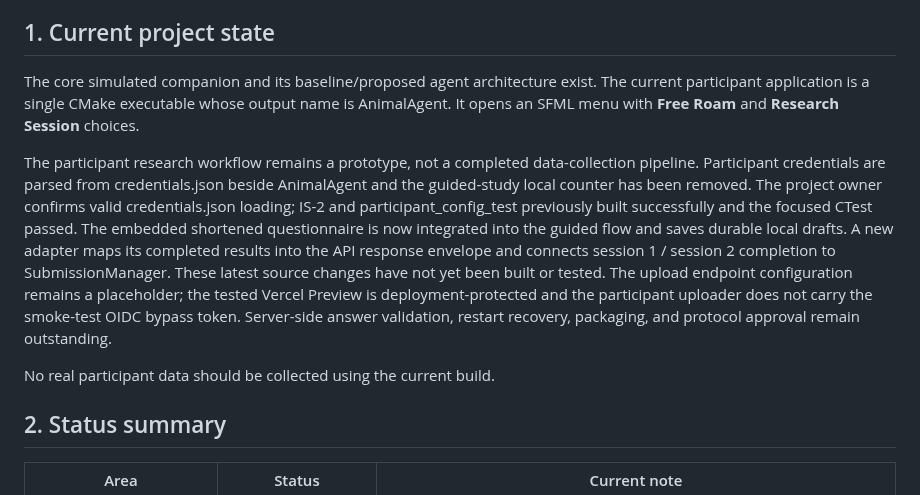
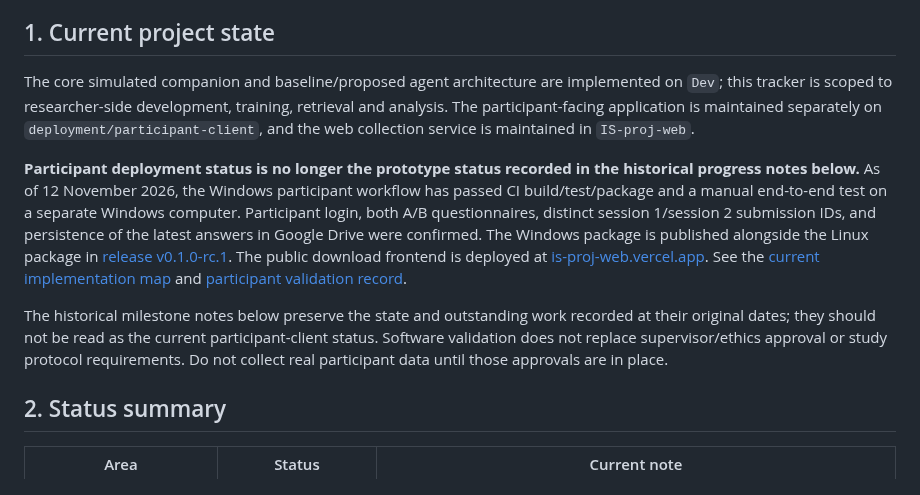
Before and after one commit to SAmWaM42/IS-proj, a Markdown page: Docs/07-implementation-status-and-roadmap.md, the part around the change. Drawn GitHub-style.

Commit message:
Clarify current participant deployment status in roadmap

```diff
--- a/Docs/07-implementation-status-and-roadmap.md
+++ b/Docs/07-implementation-status-and-roadmap.md
@@ -6,12 +6,11 @@
 
 ## 1. Current project state
 
-The core simulated companion and its baseline/proposed agent architecture exist. The current participant application is a single CMake executable whose output name is AnimalAgent. It opens an SFML menu with **Free Roam** and **Research Session** choices.
+The core simulated companion and baseline/proposed agent architecture are implemented on `Dev`; this tracker is scoped to researcher-side development, training, retrieval and analysis. The participant-facing application is maintained separately on `deployment/participant-client`, and the web collection service is maintained in `IS-proj-web`.
 
-The participant research workflow remains a prototype, not a completed data-collection pipeline. Participant credentials are parsed from credentials.json beside AnimalAgent and the guided-study local counter has been removed. The project owner confirms valid credentials.json loading; IS-2 and participant_config_test previously built successfully and the focused CTest passed. The embedded shortened questionnaire is now integrated into the guided flow and saves durable local drafts. A new adapter maps its completed results into the API response envelope and connects session 1 / session 2 completion to SubmissionManager. These latest source changes have not yet been built or tested. The upload endpoint configuration remains a placeholder; the tested Vercel Preview is deployment-protected and the participant uploader does not carry the smoke-test OIDC bypass token. Server-side answer validation, restart recovery, packaging, and protocol approval remain outstanding.
+**Participant deployment status is no longer the prototype status recorded in the historical progress notes below.** As of 12 November 2026, the Windows participant workflow has passed CI build/test/package and a manual end-to-end test on a separate Windows computer. Participant login, both A/B questionnaires, distinct session 1/session 2 submission IDs, and persistence of the latest answers in Google Drive were confirmed. The Windows package is published alongside the Linux package in [release v0.1.0-rc.1](https://github.com/SAmWaM42/IS-proj/releases/tag/v0.1.0-rc.1). The public download frontend is deployed at [is-proj-web.vercel.app](https://is-proj-web.vercel.app/). See the [current implementation map](00-current-implementation-map.md) and [participant validation record](https://github.com/SAmWaM42/IS-proj/blob/deployment/participant-client/Docs/25-windows-participant-manual-validation.md).
 
-No real participant data should be collected using the current build.
-
+The historical milestone notes below preserve the state and outstanding work recorded at their original dates; they should not be read as the current participant-client status. Software validation does not replace supervisor/ethics approval or study protocol requirements. Do not collect real participant data until those approvals are in place.
 ## 2. Status summary
 
 | Area | Status | Current note |
```
